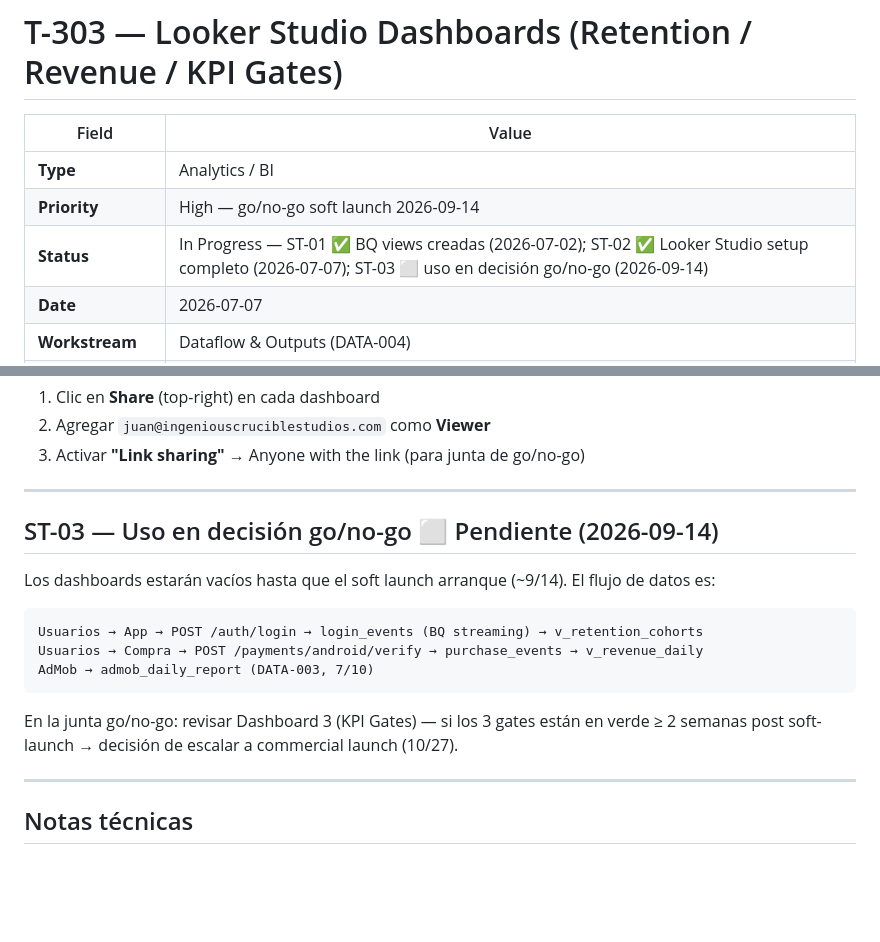
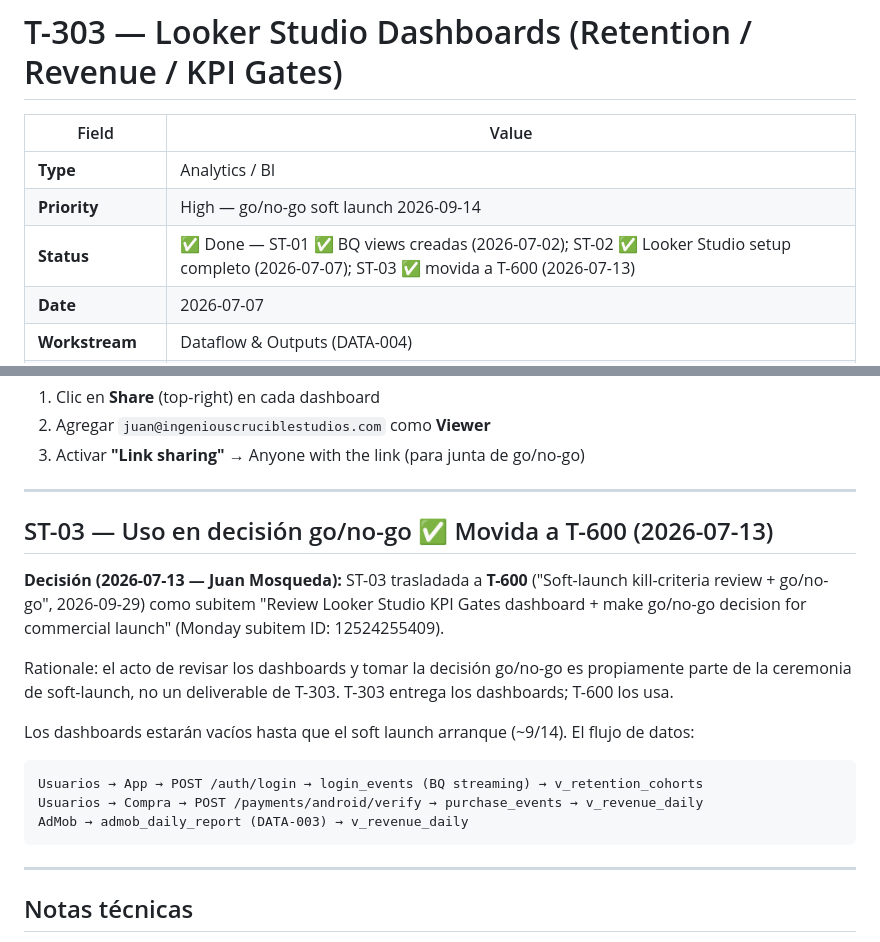
Before and after one commit to juanmosqueda-ingeniouscruciblestudios/motamaze_backend, a Markdown page: changelogs/T-303-looker-studio-dashboards.md, 2 parts joined by grey strips. Drawn GitHub-style; blank space fills up the shorter version.

````diff
--- a/changelogs/T-303-looker-studio-dashboards.md
+++ b/changelogs/T-303-looker-studio-dashboards.md
@@ -4,7 +4,7 @@
 |---|---|
 | **Type** | Analytics / BI |
 | **Priority** | High — go/no-go soft launch 2026-09-14 |
-| **Status** | In Progress — ST-01 ✅ BQ views creadas (2026-07-02); ST-02 ✅ Looker Studio setup completo (2026-07-07); ST-03 ⬜ uso en decisión go/no-go (2026-09-14) |
+| **Status** | ✅ Done — ST-01 ✅ BQ views creadas (2026-07-02); ST-02 ✅ Looker Studio setup completo (2026-07-07); ST-03 ✅ movida a T-600 (2026-07-13) |
 | **Date** | 2026-07-07 |
 | **Workstream** | Dataflow & Outputs (DATA-004) |
 | **Monday Item ID** | 12272094760 |
@@ -268,16 +268,18 @@ Data source inicial: `BQ_KPI_Gates`
 
 ---
 
-## ST-03 — Uso en decisión go/no-go ⬜ Pendiente (2026-09-14)
+## ST-03 — Uso en decisión go/no-go ✅ Movida a T-600 (2026-07-13)
 
-Los dashboards estarán vacíos hasta que el soft launch arranque (~9/14). El flujo de datos es:
+**Decisión (2026-07-13 — Juan Mosqueda):** ST-03 trasladada a **T-600** ("Soft-launch kill-criteria review + go/no-go", 2026-09-29) como subitem "Review Looker Studio KPI Gates dashboard + make go/no-go decision for commercial launch" (Monday subitem ID: 12524255409).
+
+Rationale: el acto de revisar los dashboards y tomar la decisión go/no-go es propiamente parte de la ceremonia de soft-launch, no un deliverable de T-303. T-303 entrega los dashboards; T-600 los usa.
+
+Los dashboards estarán vacíos hasta que el soft launch arranque (~9/14). El flujo de datos:
 ```
 Usuarios → App → POST /auth/login → login_events (BQ streaming) → v_retention_cohorts
 Usuarios → Compra → POST /payments/android/verify → purchase_events → v_revenue_daily
-AdMob → admob_daily_report (DATA-003, 7/10)
+AdMob → admob_daily_report (DATA-003) → v_revenue_daily
 ```
-
-En la junta go/no-go: revisar Dashboard 3 (KPI Gates) — si los 3 gates están en verde ≥ 2 semanas post soft-launch → decisión de escalar a commercial launch (10/27).
 
 ---
 
````
Also changed, not shown: changelogs/README.md (+1 -1 lines).
